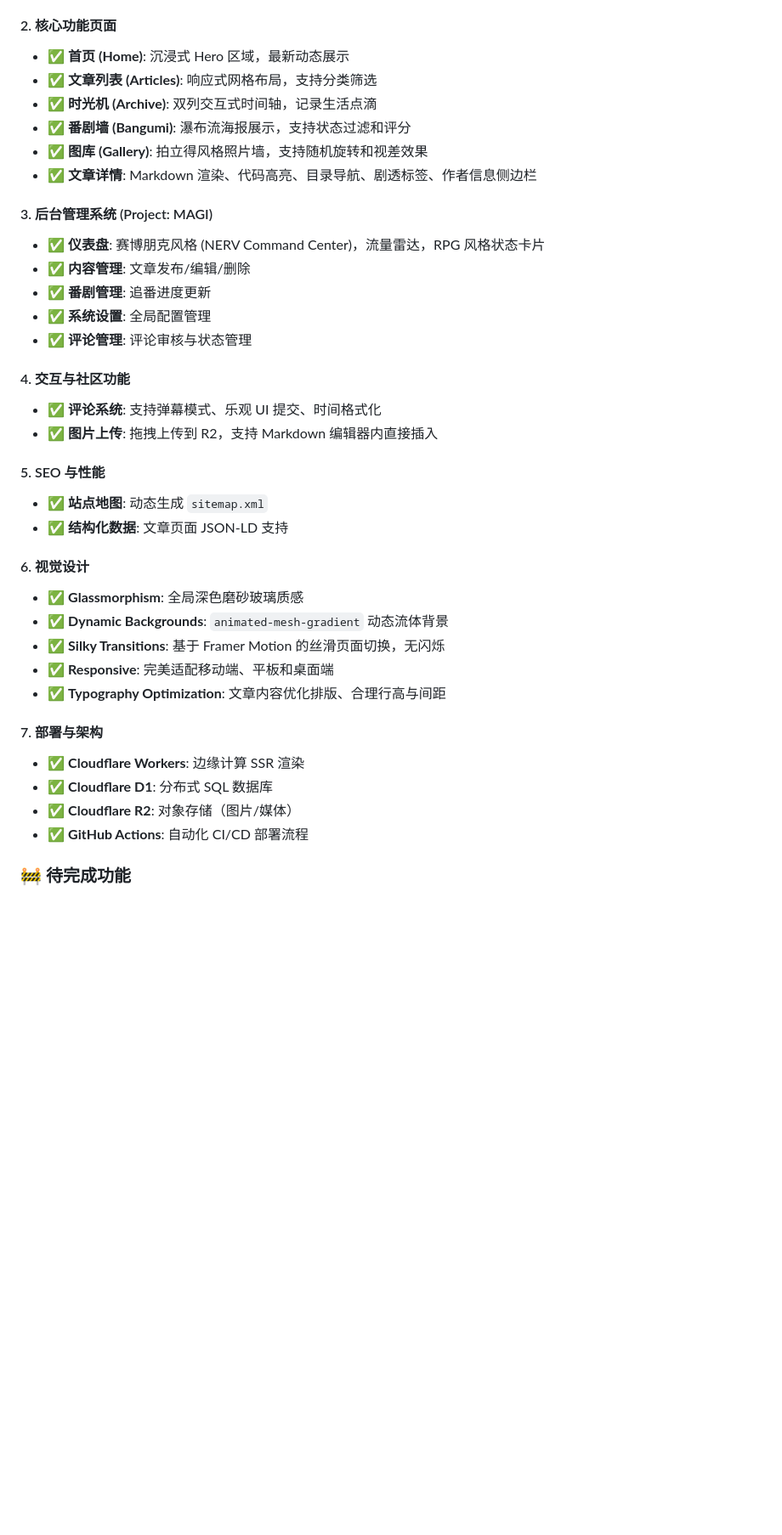
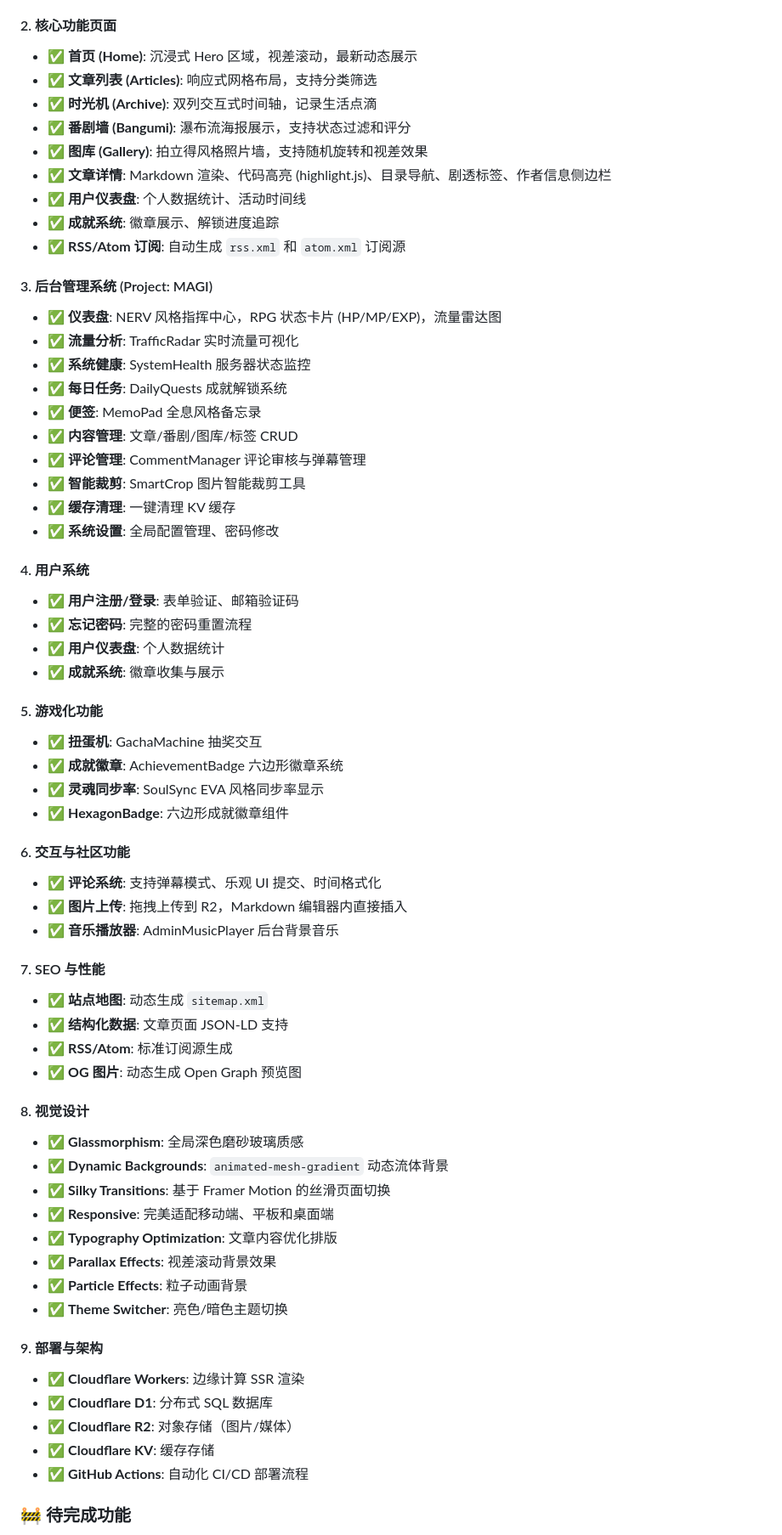
Before and after one commit to AincFh/my-anime-blog, a Markdown page: README.md, the part around the change printed below. Shown: that part at 85% size. GitHub-like rendering; blank space fills up the shorter version.

Commit message:
docs: 全面更新README，添加所有已实现功能

```diff
--- a/README.md
+++ b/README.md
@@ -15,39 +15,66 @@
 - ✅ **全文搜索**: 基于 SQLite FTS5 的高性能搜索
 
 #### 2. 核心功能页面
-- ✅ **首页 (Home)**: 沉浸式 Hero 区域，最新动态展示
+- ✅ **首页 (Home)**: 沉浸式 Hero 区域，视差滚动，最新动态展示
 - ✅ **文章列表 (Articles)**: 响应式网格布局，支持分类筛选
 - ✅ **时光机 (Archive)**: 双列交互式时间轴，记录生活点滴
 - ✅ **番剧墙 (Bangumi)**: 瀑布流海报展示，支持状态过滤和评分
 - ✅ **图库 (Gallery)**: 拍立得风格照片墙，支持随机旋转和视差效果
-- ✅ **文章详情**: Markdown 渲染、代码高亮、目录导航、剧透标签、作者信息侧边栏
+- ✅ **文章详情**: Markdown 渲染、代码高亮 (highlight.js)、目录导航、剧透标签、作者信息侧边栏
+- ✅ **用户仪表盘**: 个人数据统计、活动时间线
+- ✅ **成就系统**: 徽章展示、解锁进度追踪
+- ✅ **RSS/Atom 订阅**: 自动生成 `rss.xml` 和 `atom.xml` 订阅源
 
 #### 3. 后台管理系统 (Project: MAGI)
-- ✅ **仪表盘**: 赛博朋克风格 (NERV Command Center)，流量雷达，RPG 风格状态卡片
-- ✅ **内容管理**: 文章发布/编辑/删除
-- ✅ **番剧管理**: 追番进度更新
-- ✅ **系统设置**: 全局配置管理
-- ✅ **评论管理**: 评论审核与状态管理
+- ✅ **仪表盘**: NERV 风格指挥中心，RPG 状态卡片 (HP/MP/EXP)，流量雷达图
+- ✅ **流量分析**: TrafficRadar 实时流量可视化
+- ✅ **系统健康**: SystemHealth 服务器状态监控
+- ✅ **每日任务**: DailyQuests 成就解锁系统
+- ✅ **便签**: MemoPad 全息风格备忘录
+- ✅ **内容管理**: 文章/番剧/图库/标签 CRUD
+- ✅ **评论管理**: CommentManager 评论审核与弹幕管理
+- ✅ **智能裁剪**: SmartCrop 图片智能裁剪工具
+- ✅ **缓存清理**: 一键清理 KV 缓存
+- ✅ **系统设置**: 全局配置管理、密码修改
 
-#### 4. 交互与社区功能
+#### 4. 用户系统
+- ✅ **用户注册/登录**: 表单验证、邮箱验证码
+- ✅ **忘记密码**: 完整的密码重置流程
+- ✅ **用户仪表盘**: 个人数据统计
+- ✅ **成就系统**: 徽章收集与展示
+
+#### 5. 游戏化功能
+- ✅ **扭蛋机**: GachaMachine 抽奖交互
+- ✅ **成就徽章**: AchievementBadge 六边形徽章系统
+- ✅ **灵魂同步率**: SoulSync EVA 风格同步率显示
+- ✅ **HexagonBadge**: 六边形成就徽章组件
+
+#### 6. 交互与社区功能
 - ✅ **评论系统**: 支持弹幕模式、乐观 UI 提交、时间格式化
-- ✅ **图片上传**: 拖拽上传到 R2，支持 Markdown 编辑器内直接插入
+- ✅ **图片上传**: 拖拽上传到 R2，Markdown 编辑器内直接插入
+- ✅ **音乐播放器**: AdminMusicPlayer 后台背景音乐
 
-#### 5. SEO 与性能
+#### 7. SEO 与性能
 - ✅ **站点地图**: 动态生成 `sitemap.xml`
 - ✅ **结构化数据**: 文章页面 JSON-LD 支持
+- ✅ **RSS/Atom**: 标准订阅源生成
+- ✅ **OG 图片**: 动态生成 Open Graph 预览图
 
-#### 6. 视觉设计
+#### 8. 视觉设计
 - ✅ **Glassmorphism**: 全局深色磨砂玻璃质感
 - ✅ **Dynamic Backgrounds**: `animated-mesh-gradient` 动态流体背景
-- ✅ **Silky Transitions**: 基于 Framer Motion 的丝滑页面切换，无闪烁
+- ✅ **Silky Transitions**: 基于 Framer Motion 的丝滑页面切换
 - ✅ **Responsive**: 完美适配移动端、平板和桌面端
-- ✅ **Typography Optimization**: 文章内容优化排版、合理行高与间距
+- ✅ **Typography Optimization**: 文章内容优化排版
+- ✅ **Parallax Effects**: 视差滚动背景效果
+- ✅ **Particle Effects**: 粒子动画背景
+- ✅ **Theme Switcher**: 亮色/暗色主题切换
 
-#### 7. 部署与架构
+#### 9. 部署与架构
 - ✅ **Cloudflare Workers**: 边缘计算 SSR 渲染
 - ✅ **Cloudflare D1**: 分布式 SQL 数据库
 - ✅ **Cloudflare R2**: 对象存储（图片/媒体）
+- ✅ **Cloudflare KV**: 缓存存储
 - ✅ **GitHub Actions**: 自动化 CI/CD 部署流程
 
 ### 🚧 待完成功能
```
Also changed, not shown: other parts of README.md (+23 -9 lines).
